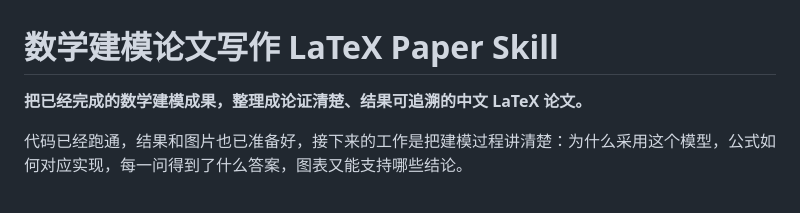
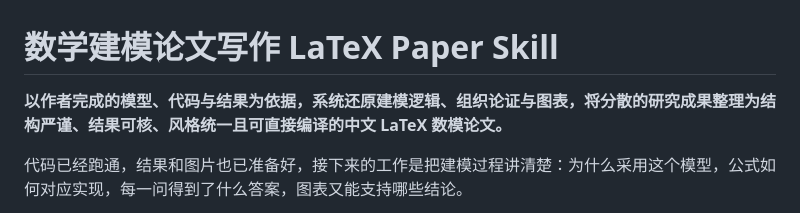
Before and after one commit to haha489/CUMCM-Paper-Latex-Skills, a Markdown page: README.md, the part around the change. GitHub-like rendering.

```diff
--- a/README.md
+++ b/README.md
@@ -1,6 +1,6 @@
 # 数学建模论文写作 LaTeX Paper Skill
 
-**把已经完成的数学建模成果，整理成论证清楚、结果可追溯的中文 LaTeX 论文。**
+**以作者完成的模型、代码与结果为依据，系统还原建模逻辑、组织论证与图表，将分散的研究成果整理为结构严谨、结果可核、风格统一且可直接编译的中文 LaTeX 数模论文。**
 
 代码已经跑通，结果和图片也已准备好，接下来的工作是把建模过程讲清楚：为什么采用这个模型，公式如何对应实现，每一问得到了什么答案，图表又能支持哪些结论。
 
```
